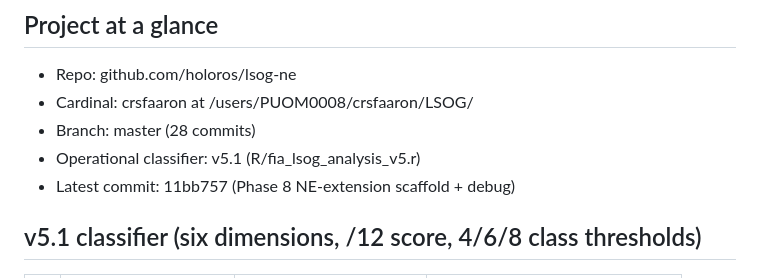
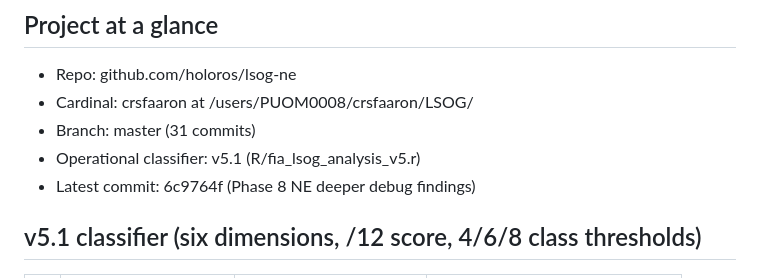
Before and after one commit to holoros/lsog-ne, a Markdown page: CLAUDE.md, the part around the change. GitHub-like rendering.

Commit message:
Update CLAUDE.md commit count + latest pointer

```diff
--- a/CLAUDE.md
+++ b/CLAUDE.md
@@ -7,9 +7,9 @@ new Cowork or Claude Code session that picks up the work.
 
 - Repo: github.com/holoros/lsog-ne
 - Cardinal: crsfaaron at /users/PUOM0008/crsfaaron/LSOG/
-- Branch: master (28 commits)
+- Branch: master (31 commits)
 - Operational classifier: v5.1 (R/fia_lsog_analysis_v5.r)
-- Latest commit: 11bb757 (Phase 8 NE-extension scaffold + debug)
+- Latest commit: 6c9764f (Phase 8 NE deeper debug findings)
 
 ## v5.1 classifier (six dimensions, /12 score, 4/6/8 class thresholds)
 
```
